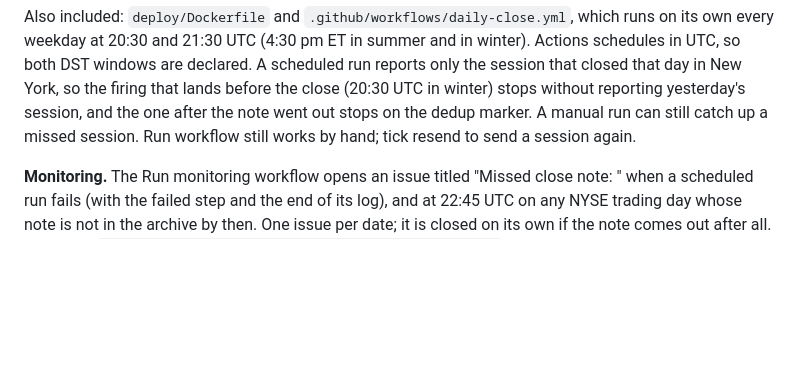
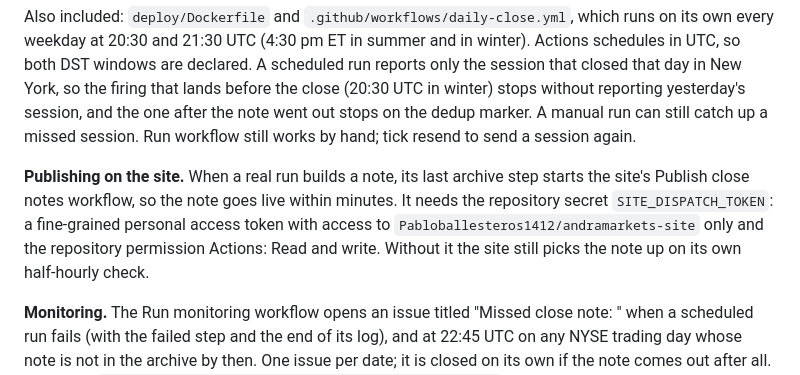
Before and after one commit to Pabloballesteros1412/andramarkets, a Markdown page: andramarkets-agent/README.md, the part around the change. GitHub-like rendering; blank space fills up the shorter version.

Commit message:
README: the site dispatch and its token
Co-Authored-By: Claude Opus 5.5 <noreply@anthropic.com>
Claude-Session: https://claude.ai/code/session_01XBaVb8o24hCqo3rroEBu7i

```diff
--- a/andramarkets-agent/README.md
+++ b/andramarkets-agent/README.md
@@ -54,6 +54,14 @@ stops without reporting yesterday's session, and the one after the note
 went out stops on the dedup marker. A manual run can still catch up a missed
 session. Run workflow
 still works by hand; tick resend to send a session again.
+
+**Publishing on the site.** When a real run builds a note, its last archive
+step starts the site's Publish close notes workflow, so the note goes live
+within minutes. It needs the repository secret `SITE_DISPATCH_TOKEN`: a
+fine-grained personal access token with access to
+`Pabloballesteros1412/andramarkets-site` only and the repository permission
+Actions: Read and write. Without it the site still picks the note up on its
+own half-hourly check.
 
 **Monitoring.** The Run monitoring workflow opens an issue titled
 "Missed close note: <date>" when a scheduled run fails (with the failed step
```
